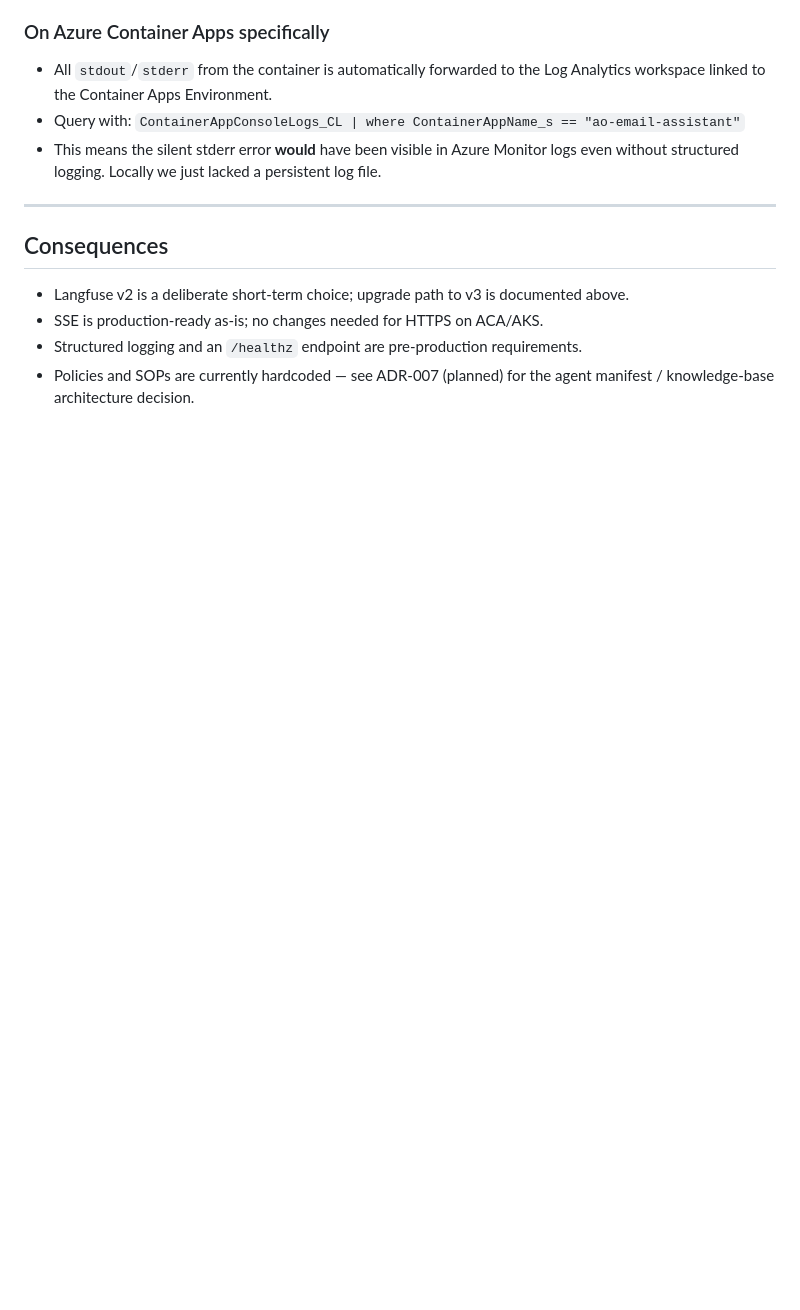
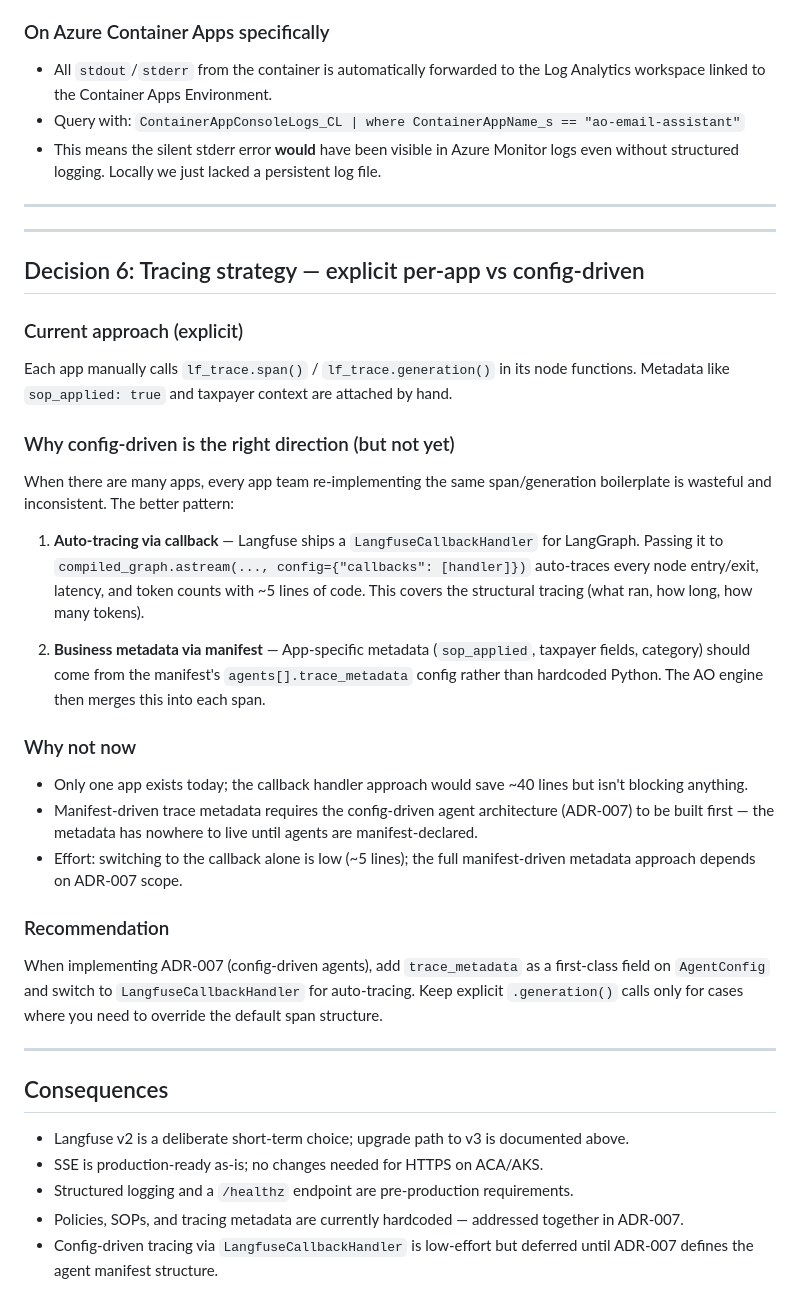
Before and after one commit to JervisGit/agent-orchestration, a Markdown page: docs/decisions/006-observability-runtime-decisions.md, the part around the change. GitHub-like rendering; blank space fills up the shorter version.

Commit message:
docs: ADR-006 add config-driven tracing decision and deferred items

```diff
--- a/docs/decisions/006-observability-runtime-decisions.md
+++ b/docs/decisions/006-observability-runtime-decisions.md
@@ -161,10 +161,48 @@ stream was mixed with stdout in the terminal and was easy to miss.
 
 ---
 
+---
+
+## Decision 6: Tracing strategy — explicit per-app vs config-driven
+
+### Current approach (explicit)
+Each app manually calls `lf_trace.span()` / `lf_trace.generation()` in its node
+functions. Metadata like `sop_applied: true` and taxpayer context are attached by hand.
+
+### Why config-driven is the right direction (but not yet)
+When there are many apps, every app team re-implementing the same span/generation
+boilerplate is wasteful and inconsistent. The better pattern:
+
+1. **Auto-tracing via callback** — Langfuse ships a `LangfuseCallbackHandler` for
+   LangGraph. Passing it to `compiled_graph.astream(..., config={"callbacks": [handler]})`
+   auto-traces every node entry/exit, latency, and token counts with ~5 lines of code.
+   This covers the structural tracing (what ran, how long, how many tokens).
+
+2. **Business metadata via manifest** — App-specific metadata (`sop_applied`, taxpayer
+   fields, category) should come from the manifest's `agents[].trace_metadata` config
+   rather than hardcoded Python. The AO engine then merges this into each span.
+
+### Why not now
+- Only one app exists today; the callback handler approach would save ~40 lines but
+  isn't blocking anything.
+- Manifest-driven trace metadata requires the config-driven agent architecture (ADR-007)
+  to be built first — the metadata has nowhere to live until agents are manifest-declared.
+- Effort: switching to the callback alone is low (~5 lines); the full manifest-driven
+  metadata approach depends on ADR-007 scope.
+
+### Recommendation
+When implementing ADR-007 (config-driven agents), add `trace_metadata` as a first-class
+field on `AgentConfig` and switch to `LangfuseCallbackHandler` for auto-tracing. Keep
+explicit `.generation()` calls only for cases where you need to override the default
+span structure.
+
+---
+
 ## Consequences
 
 - Langfuse v2 is a deliberate short-term choice; upgrade path to v3 is documented above.
 - SSE is production-ready as-is; no changes needed for HTTPS on ACA/AKS.
-- Structured logging and an `/healthz` endpoint are pre-production requirements.
-- Policies and SOPs are currently hardcoded — see ADR-007 (planned) for the agent
-  manifest / knowledge-base architecture decision.
+- Structured logging and a `/healthz` endpoint are pre-production requirements.
+- Policies, SOPs, and tracing metadata are currently hardcoded — addressed together in ADR-007.
+- Config-driven tracing via `LangfuseCallbackHandler` is low-effort but deferred until
+  ADR-007 defines the agent manifest structure.
```
